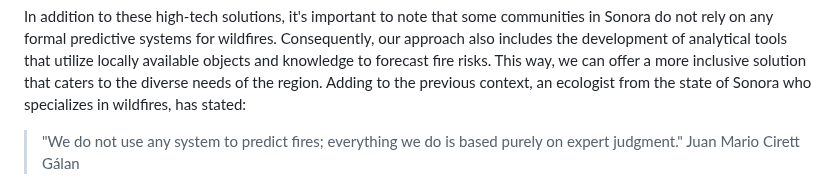
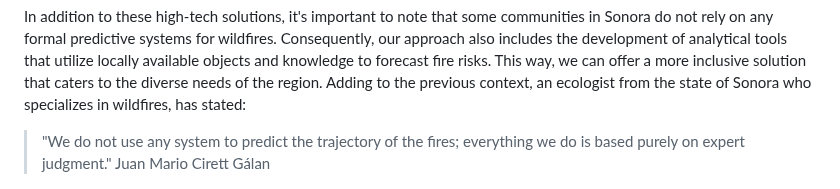
Before and after one commit to jbric16/FlameForecast_Project, a Markdown page: README.md, the part around the change. Rendered like a GitHub page.

```diff
--- a/README.md
+++ b/README.md
@@ -61,7 +61,7 @@ Our objective is to employ advanced computer tools and specialized alert systems
 
 In addition to these high-tech solutions, it's important to note that some communities in Sonora do not rely on any formal predictive systems for wildfires. Consequently, our approach also includes the development of analytical tools that utilize locally available objects and knowledge to forecast fire risks. This way, we can offer a more inclusive solution that caters to the diverse needs of the region. Adding to the previous context, an ecologist from the state of Sonora who specializes in wildfires, has stated:
 
-> "We do not use any system to predict fires; everything we do is based purely on expert judgment."
+> "We do not use any system to predict the trajectory of the fires; everything we do is based purely on expert judgment."
 > Juan Mario Cirett Gálan
 <p align="center">
   <a href="https://www.nmas.com.mx/nmas-local/programas/las-noticias-sonora/videos/impacto-incendios-forestales-medio-ambiente-sonora">
```
